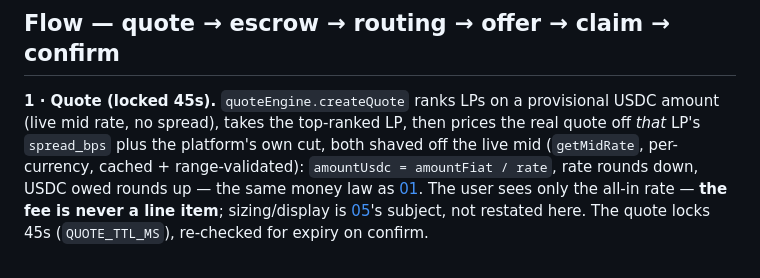
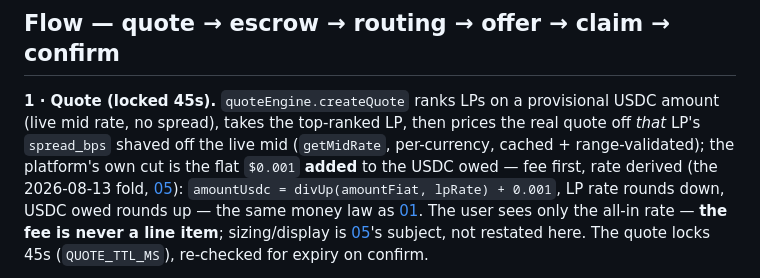
Before and after one commit to unabrijed/frenspay, a Markdown page: monorepo/docs/06-offramp-and-settlement.md, the part around the change. Drawn GitHub-style.

Commit message:
docs(offramp): the cut is added flat, not shaved — match the 08-13 fold
Co-Authored-By: Claude Fable 5 <noreply@anthropic.com>
Claude-Session: https://claude.ai/code/session_01CVqq6xeKmDEC9ANRPvTcLW

```diff
--- a/monorepo/docs/06-offramp-and-settlement.md
+++ b/monorepo/docs/06-offramp-and-settlement.md
@@ -23,9 +23,11 @@ tested, and running on **devnet** in local dev; nothing here moves real money ye
 
 **1 · Quote (locked 45s).** `quoteEngine.createQuote` ranks LPs on a provisional USDC amount (live
 mid rate, no spread), takes the top-ranked LP, then prices the real quote off *that* LP's
-`spread_bps` plus the platform's own cut, both shaved off the live mid (`getMidRate`, per-currency,
-cached + range-validated): `amountUsdc = amountFiat / rate`, rate rounds down, USDC owed rounds up —
-the same money law as [01](01-architecture.md#money--decimals). The user sees only the all-in rate —
+`spread_bps` shaved off the live mid (`getMidRate`, per-currency, cached + range-validated); the
+platform's own cut is the flat `$0.001` **added** to the USDC owed — fee first, rate derived
+(the 2026-08-13 fold, [05](05-fees-fx-and-display.md)): `amountUsdc = divUp(amountFiat, lpRate) +
+0.001`, LP rate rounds down, USDC owed rounds up — the same money law as
+[01](01-architecture.md#money--decimals). The user sees only the all-in rate —
 **the fee is never a line item**; sizing/display is [05](05-fees-fx-and-display.md)'s subject, not
 restated here. The quote locks 45s (`QUOTE_TTL_MS`), re-checked for expiry on confirm.
 
```
